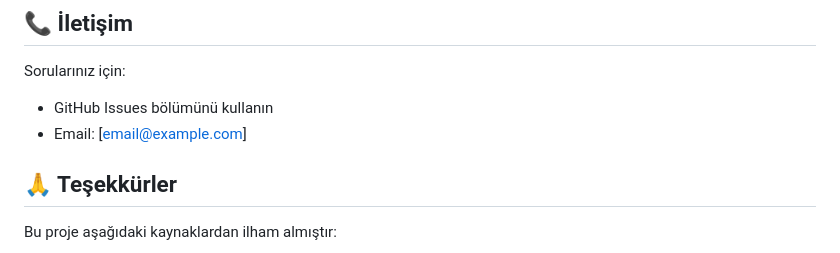
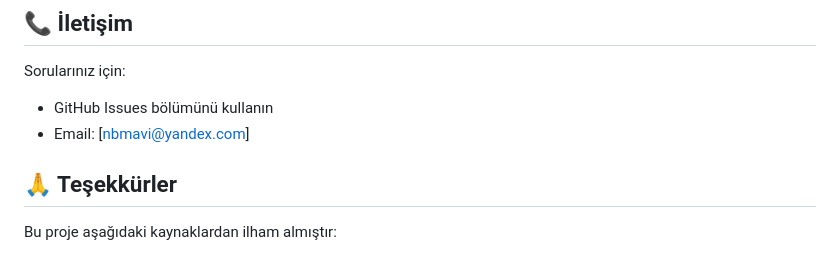
Before and after one commit to nbmavi/zen-budizmi-website, a Markdown page: README.md, the part around the change. Rendered like a GitHub page.

```diff
--- a/README.md
+++ b/README.md
@@ -131,7 +131,7 @@ Bu proje MIT lisansı altında lisanslanmıştır. Detaylar için [LICENSE](LICE
 
 Sorularınız için:
 - GitHub Issues bölümünü kullanın
-- Email: [email@example.com]
+- Email: [nbmavi@yandex.com]
 
 ## 🙏 Teşekkürler
 
```
